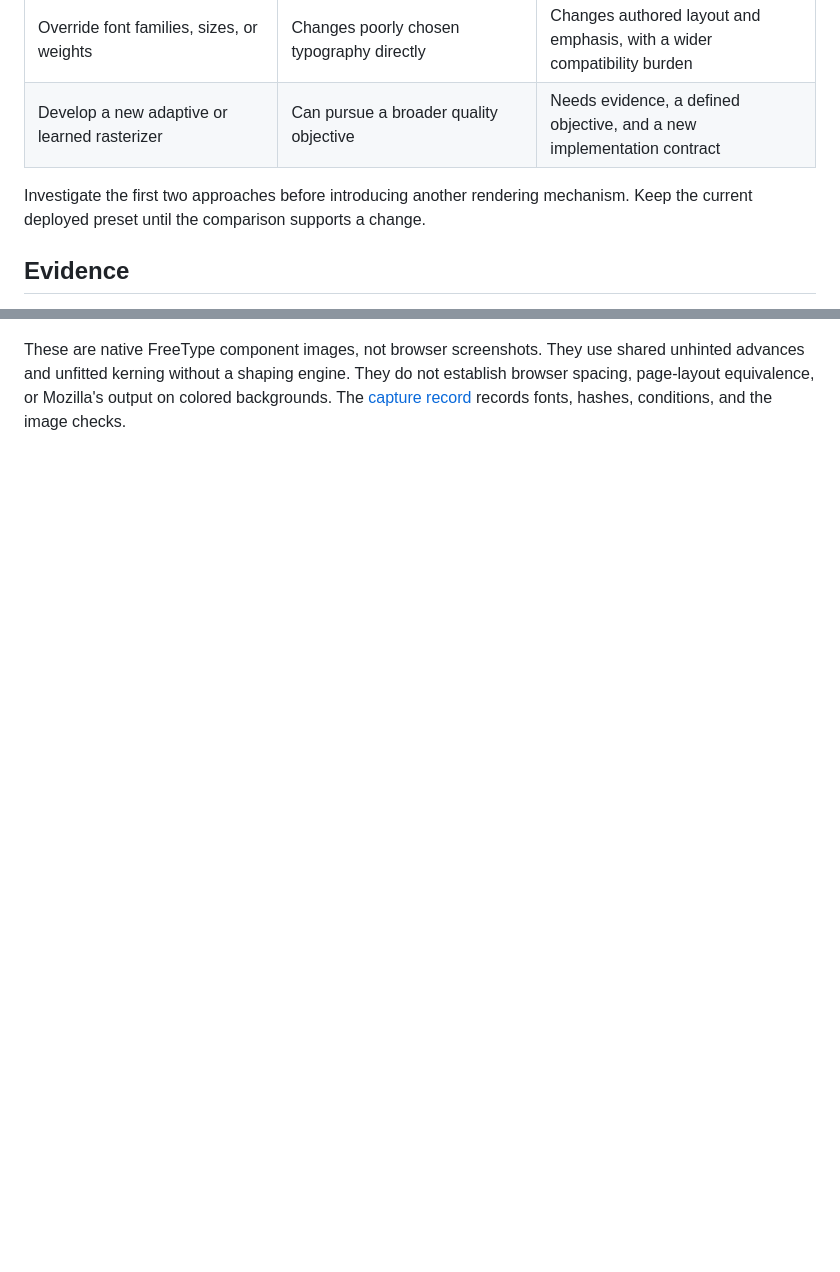
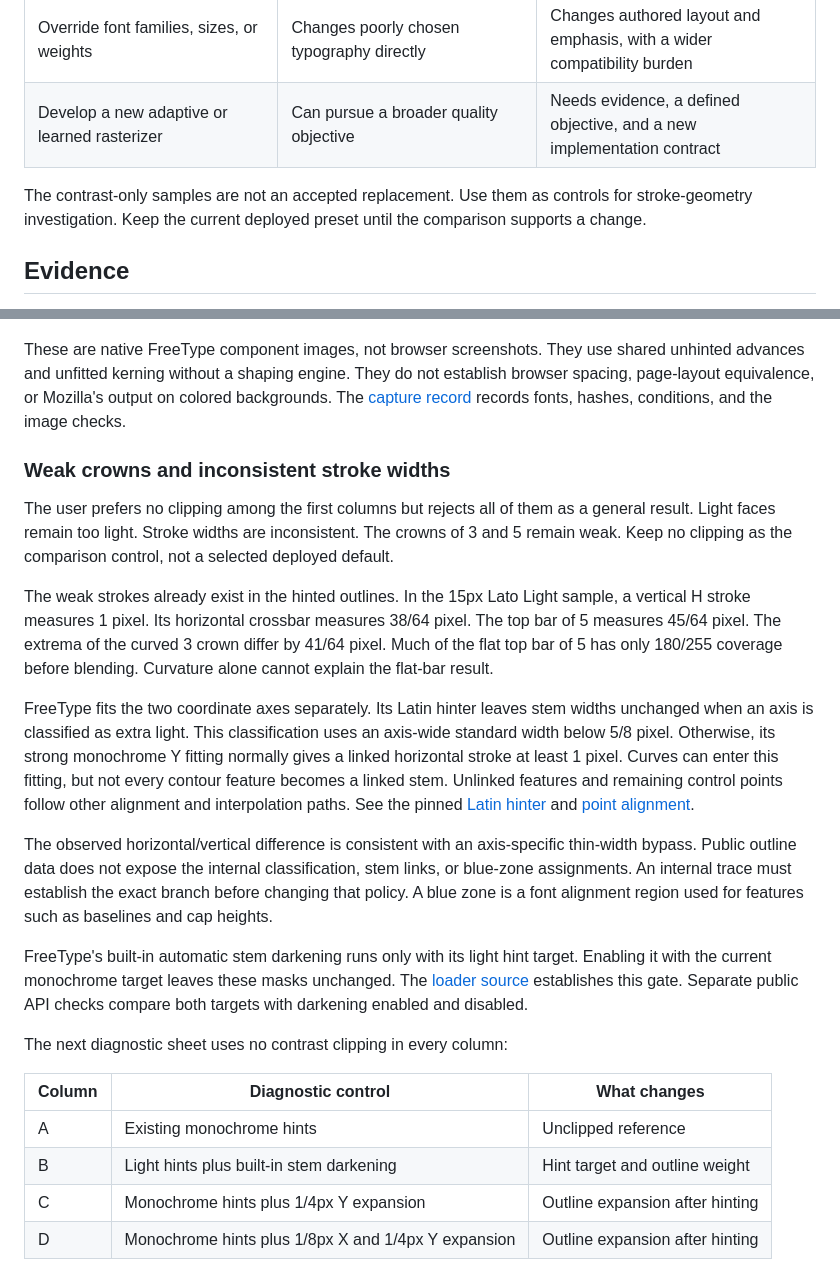
Before and after one commit to calculatetech/fontreal, a Markdown page: docs/research/browser-common-ground.md, 2 parts joined by grey strips. Drawn GitHub-style; blank space fills up the shorter version.

```diff
--- a/docs/research/browser-common-ground.md
+++ b/docs/research/browser-common-ground.md
@@ -21,7 +21,7 @@ The user rejects maintenance of individual website fixes. The first investigatio
 | Override font families, sizes, or weights | Changes poorly chosen typography directly | Changes authored layout and emphasis, with a wider compatibility burden |
 | Develop a new adaptive or learned rasterizer | Can pursue a broader quality objective | Needs evidence, a defined objective, and a new implementation contract |
 
-Investigate the first two approaches before introducing another rendering mechanism. Keep the current deployed preset until the comparison supports a change.
+The contrast-only samples are not an accepted replacement. Use them as controls for stroke-geometry investigation. Keep the current deployed preset until the comparison supports a change.
 
 ## Evidence
 
@@ -59,3 +59,24 @@ Open each PNG at 100% image zoom. The left column is the current mask treatment.
 
 These are native FreeType component images, not browser screenshots. They use shared unhinted advances and unfitted kerning without a shaping engine. They do not establish browser spacing, page-layout equivalence, or Mozilla's output on colored backgrounds. The [capture record](../images/browser-common-ground/captures.json) records fonts, hashes, conditions, and the image checks.
 
+### Weak crowns and inconsistent stroke widths
+
+The user prefers no clipping among the first columns but rejects all of them as a general result. Light faces remain too light. Stroke widths are inconsistent. The crowns of 3 and 5 remain weak. Keep no clipping as the comparison control, not a selected deployed default.
+
+The weak strokes already exist in the hinted outlines. In the 15px Lato Light sample, a vertical H stroke measures 1 pixel. Its horizontal crossbar measures 38/64 pixel. The top bar of 5 measures 45/64 pixel. The extrema of the curved 3 crown differ by 41/64 pixel. Much of the flat top bar of 5 has only 180/255 coverage before blending. Curvature alone cannot explain the flat-bar result.
+
+FreeType fits the two coordinate axes separately. Its Latin hinter leaves stem widths unchanged when an axis is classified as extra light. This classification uses an axis-wide standard width below 5/8 pixel. Otherwise, its strong monochrome Y fitting normally gives a linked horizontal stroke at least 1 pixel. Curves can enter this fitting, but not every contour feature becomes a linked stem. Unlinked features and remaining control points follow other alignment and interpolation paths. See the pinned [Latin hinter](https://github.com/freetype/freetype/blob/VER-2-14-2/src/autofit/aflatin.c) and [point alignment](https://github.com/freetype/freetype/blob/VER-2-14-2/src/autofit/afhints.c).
+
+The observed horizontal/vertical difference is consistent with an axis-specific thin-width bypass. Public outline data does not expose the internal classification, stem links, or blue-zone assignments. An internal trace must establish the exact branch before changing that policy. A blue zone is a font alignment region used for features such as baselines and cap heights.
+
+FreeType's built-in automatic stem darkening runs only with its light hint target. Enabling it with the current monochrome target leaves these masks unchanged. The [loader source](https://github.com/freetype/freetype/blob/VER-2-14-2/src/autofit/afloader.c) establishes this gate. Separate public API checks compare both targets with darkening enabled and disabled.
+
+The next diagnostic sheet uses no contrast clipping in every column:
+
+| Column | Diagnostic control | What changes |
+| --- | --- | --- |
+| A | Existing monochrome hints | Unclipped reference |
+| B | Light hints plus built-in stem darkening | Hint target and outline weight |
+| C | Monochrome hints plus 1/4px Y expansion | Outline expansion after hinting |
+| D | Monochrome hints plus 1/8px X and 1/4px Y expansion | Outline expansion after hinting |
+
```
Also changed, not shown: other parts of docs/research/browser-common-ground.md (+11 -1 lines), docs/roadmap.md (+1 -1 lines), docs/images/browser-common-ground/geometry-15-dark.png (added), docs/images/browser-common-ground/geometry-15-light.png (added), 1 other file.
